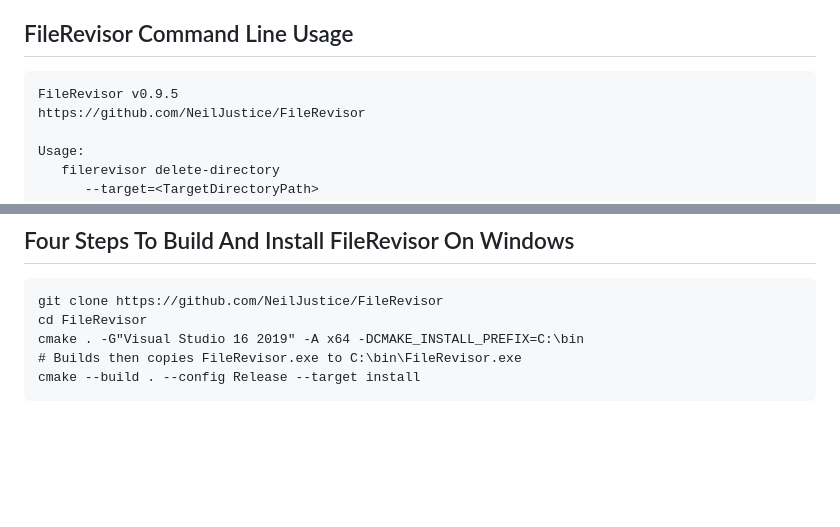
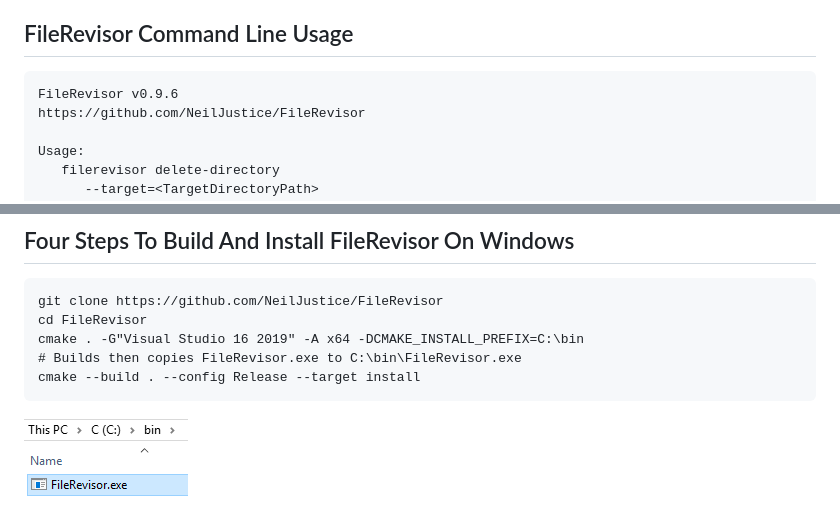
Before and after one commit to NeilJustice/FileRevisor, a Markdown page: README.md, 2 parts joined by grey strips. Drawn GitHub-style; pictures changed too: Screenshots/WindowsFileRevisorDotExe.png (added); blank space fills up the shorter version.

````diff
--- a/README.md
+++ b/README.md
@@ -27,7 +27,7 @@ FileRevisor is a C++ command line program for quickly deleting large directories
 ## FileRevisor Command Line Usage
 
 ```
-FileRevisor v0.9.5
+FileRevisor v0.9.6
 https://github.com/NeilJustice/FileRevisor
 
 Usage:
@@ -120,3 +120,5 @@ cmake . -G"Visual Studio 16 2019" -A x64 -DCMAKE_INSTALL_PREFIX=C:\bin
 # Builds then copies FileRevisor.exe to C:\bin\FileRevisor.exe
 cmake --build . --config Release --target install
 ```
+
+![Windows FileRevisor.exe](Screenshots/WindowsFileRevisorDotExe.png)
````
